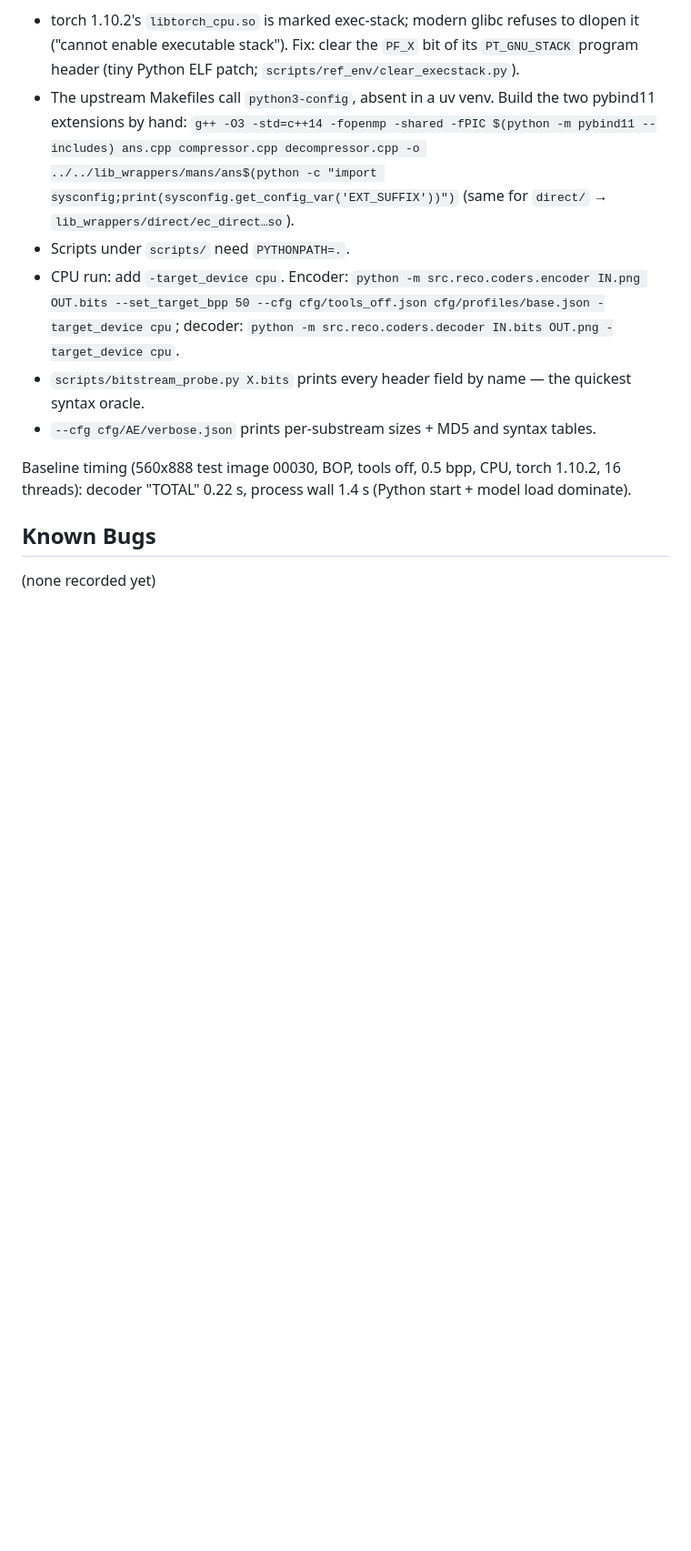
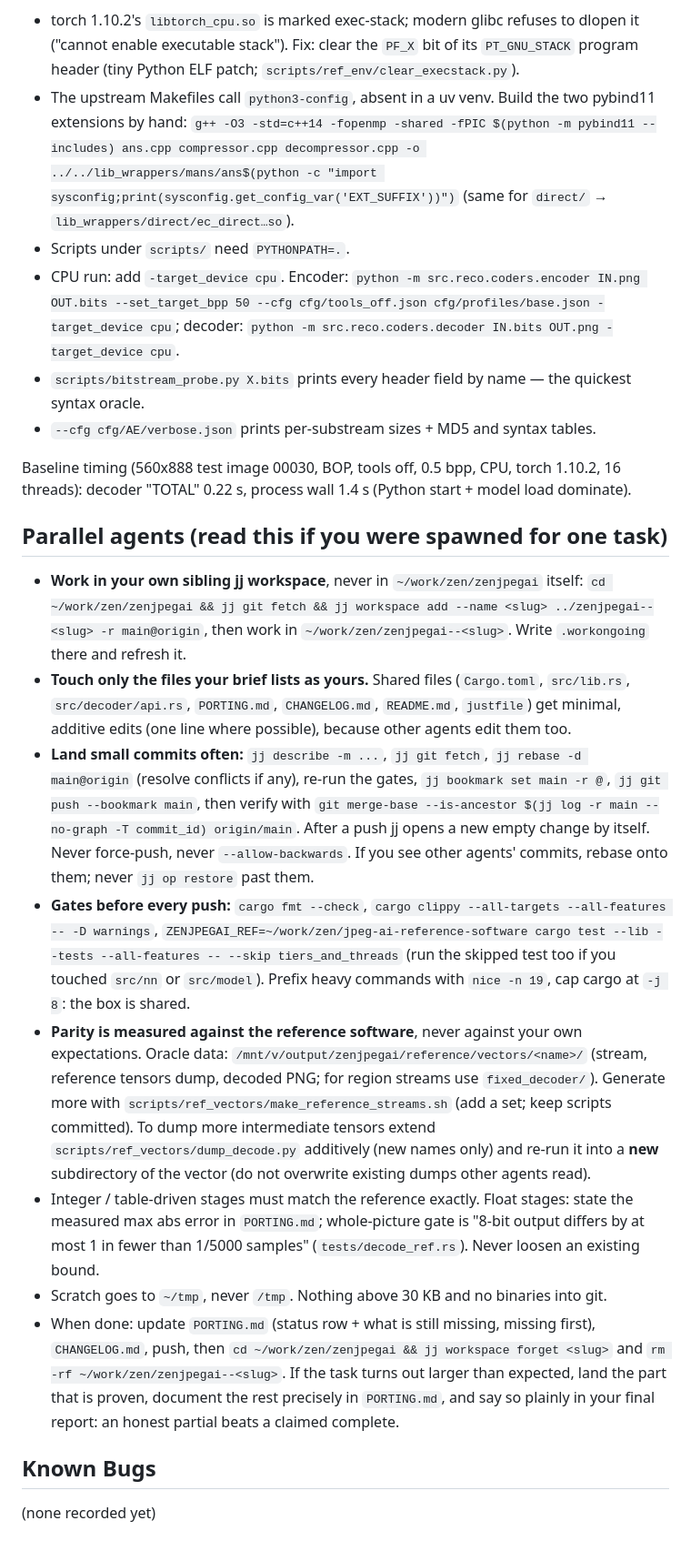
Before and after one commit to imazen/zenjpegai, a Markdown page: CLAUDE.md, the part around the change. Shown at 91% size. Rendered like a GitHub page; blank space fills up the shorter version.

Commit message:
docs: rules for parallel agents in the project CLAUDE.md

```diff
--- a/CLAUDE.md
+++ b/CLAUDE.md
@@ -57,6 +57,43 @@ Gotchas, all hit for real:
 Baseline timing (560x888 test image 00030, BOP, tools off, 0.5 bpp, CPU, torch 1.10.2, 16 threads):
 decoder "TOTAL" 0.22 s, process wall 1.4 s (Python start + model load dominate).
 
+## Parallel agents (read this if you were spawned for one task)
+
+- **Work in your own sibling jj workspace**, never in `~/work/zen/zenjpegai` itself:
+  `cd ~/work/zen/zenjpegai && jj git fetch && jj workspace add --name <slug> ../zenjpegai--<slug> -r main@origin`,
+  then work in `~/work/zen/zenjpegai--<slug>`. Write `.workongoing` there and refresh it.
+- **Touch only the files your brief lists as yours.** Shared files (`Cargo.toml`, `src/lib.rs`,
+  `src/decoder/api.rs`, `PORTING.md`, `CHANGELOG.md`, `README.md`, `justfile`) get minimal,
+  additive edits (one line where possible), because other agents edit them too.
+- **Land small commits often:** `jj describe -m ...`, `jj git fetch`, `jj rebase -d main@origin`
+  (resolve conflicts if any), re-run the gates, `jj bookmark set main -r @`,
+  `jj git push --bookmark main`, then verify with
+  `git merge-base --is-ancestor $(jj log -r main --no-graph -T commit_id) origin/main`.
+  After a push jj opens a new empty change by itself. Never force-push, never
+  `--allow-backwards`. If you see other agents' commits, rebase onto them; never `jj op restore`
+  past them.
+- **Gates before every push:** `cargo fmt --check`,
+  `cargo clippy --all-targets --all-features -- -D warnings`,
+  `ZENJPEGAI_REF=~/work/zen/jpeg-ai-reference-software cargo test --lib --tests --all-features -- --skip tiers_and_threads`
+  (run the skipped test too if you touched `src/nn` or `src/model`). Prefix heavy commands
+  with `nice -n 19`, cap cargo at `-j 8`: the box is shared.
+- **Parity is measured against the reference software**, never against your own expectations.
+  Oracle data: `/mnt/v/output/zenjpegai/reference/vectors/<name>/` (stream, reference tensors
+  dump, decoded PNG; for region streams use `fixed_decoder/`). Generate more with
+  `scripts/ref_vectors/make_reference_streams.sh` (add a set; keep scripts committed). To dump
+  more intermediate tensors extend `scripts/ref_vectors/dump_decode.py` additively (new names
+  only) and re-run it into a **new** subdirectory of the vector (do not overwrite existing
+  dumps other agents read).
+- Integer / table-driven stages must match the reference exactly. Float stages: state the
+  measured max abs error in `PORTING.md`; whole-picture gate is "8-bit output differs by at most
+  1 in fewer than 1/5000 samples" (`tests/decode_ref.rs`). Never loosen an existing bound.
+- Scratch goes to `~/tmp`, never `/tmp`. Nothing above 30 KB and no binaries into git.
+- When done: update `PORTING.md` (status row + what is still missing, missing first),
+  `CHANGELOG.md`, push, then `cd ~/work/zen/zenjpegai && jj workspace forget <slug>` and
+  `rm -rf ~/work/zen/zenjpegai--<slug>`. If the task turns out larger than expected, land the
+  part that is proven, document the rest precisely in `PORTING.md`, and say so plainly in your
+  final report: an honest partial beats a claimed complete.
+
 ## Known Bugs
 
 (none recorded yet)
```
